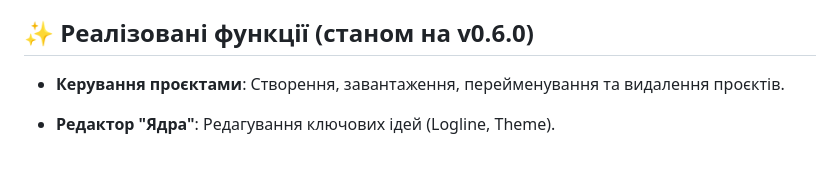
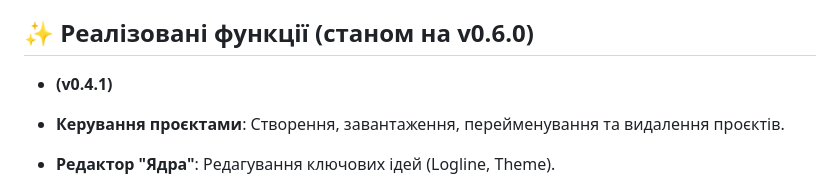
Before and after one commit to EvilTwinHL/my-book-bot, a Markdown page: README.md, the part around the change. GitHub-like rendering; blank space fills up the shorter version.

```diff
--- a/README.md
+++ b/README.md
@@ -16,6 +16,7 @@
 
 ##  ✨ Реалізовані функції (станом на v0.6.0)
 
+* **(v0.4.1)**
 * **Керування проєктами**: Створення, завантаження, перейменування та видалення проєктів.
 * **Редактор "Ядра"**: Редагування ключових ідей (Logline, Theme).
 * **Редактори Модулів**: Повний CRUD (Create, Read, Update, Delete) для:
```
